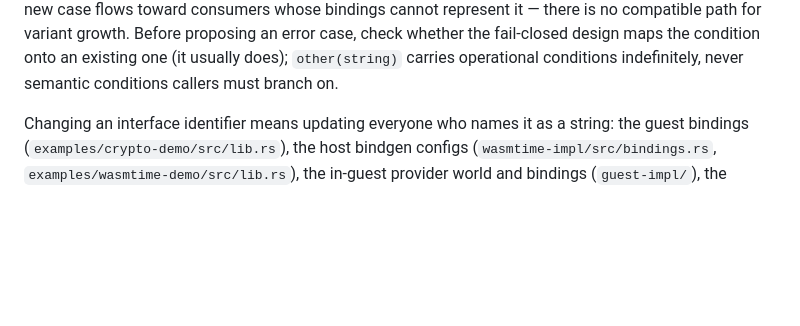
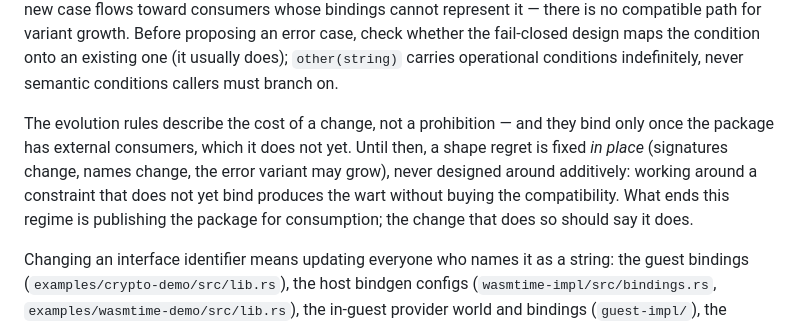
Before and after one commit to lann/component-webcrypto, a Markdown page: AGENTS.md, the part around the change. Rendered like a GitHub page; blank space fills up the shorter version.

Commit message:
AGENTS.md: the evolution rules bind at first external consumer
Until the package is published for consumption, shape regrets are fixed
in place rather than designed around additively.

```diff
--- a/AGENTS.md
+++ b/AGENTS.md
@@ -156,6 +156,15 @@ proposing an error case, check whether the fail-closed design maps the
 condition onto an existing one (it usually does); `other(string)` carries
 operational conditions indefinitely, never semantic conditions callers must
 branch on.
+
+The evolution rules describe the cost of a change, not a prohibition — and
+they bind only once the package has external consumers, which it does not
+yet. Until then, a shape regret is fixed *in place* (signatures change,
+names change, the error variant may grow), never designed around
+additively: working around a constraint that does not yet bind produces
+the wart without buying the compatibility. What ends this regime is
+publishing the package for consumption; the change that does so should say
+it does.
 
 Changing an interface identifier means updating everyone who names it as a
 string: the guest bindings (`examples/crypto-demo/src/lib.rs`), the host
```
